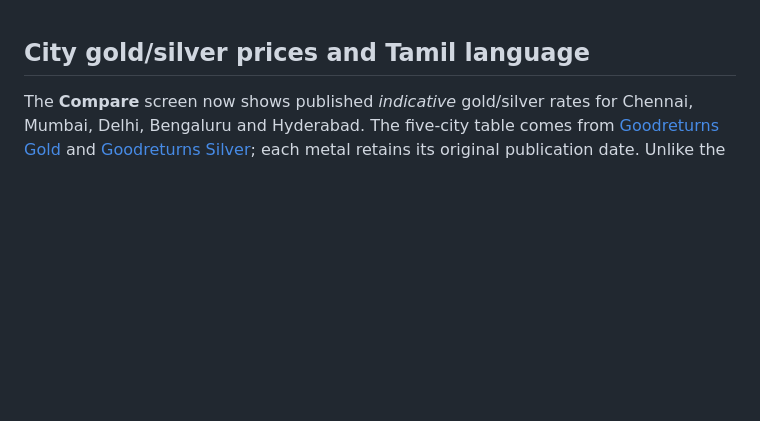
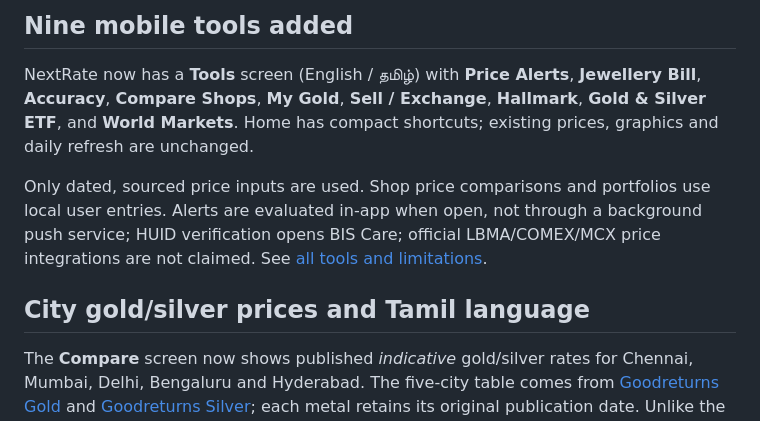
Before and after one commit to Vignesh-S-GitHub/Next-Rate, a Markdown page: README.md, the part around the change. Drawn GitHub-style; blank space fills up the shorter version.

Commit message:
Explain nine NextRate tools, expected behavior and external data limitations

```diff
--- a/README.md
+++ b/README.md
@@ -1,3 +1,9 @@
+## Nine mobile tools added
+
+NextRate now has a **Tools** screen (English / தமிழ்) with **Price Alerts**, **Jewellery Bill**, **Accuracy**, **Compare Shops**, **My Gold**, **Sell / Exchange**, **Hallmark**, **Gold & Silver ETF**, and **World Markets**. Home has compact shortcuts; existing prices, graphics and daily refresh are unchanged.
+
+Only dated, sourced price inputs are used. Shop price comparisons and portfolios use local user entries. Alerts are evaluated in-app when open, not through a background push service; HUID verification opens BIS Care; official LBMA/COMEX/MCX price integrations are not claimed. See [all tools and limitations](docs/NINE_TOOLS.md).
+
 ## City gold/silver prices and Tamil language
 
 The **Compare** screen now shows published *indicative* gold/silver rates for Chennai, Mumbai, Delhi, Bengaluru and Hyderabad. The five-city table comes from [Goodreturns Gold](https://www.goodreturns.in/gold-rates/) and [Goodreturns Silver](https://www.goodreturns.in/silver-rates/); each metal retains its original publication date. Unlike the [IBJA national benchmark](https://www.ibjarates.com/), city references are informational and are **not authenticated individual jeweller checkout prices**. GST, jewellery making charges, seller premiums and levies are additional. City gold is displayed per 1 gram and 8 gram (pavan); city silver per 1 kilogram. The Home screen shows the currently selected city's 22K reference beside national prices.
```
